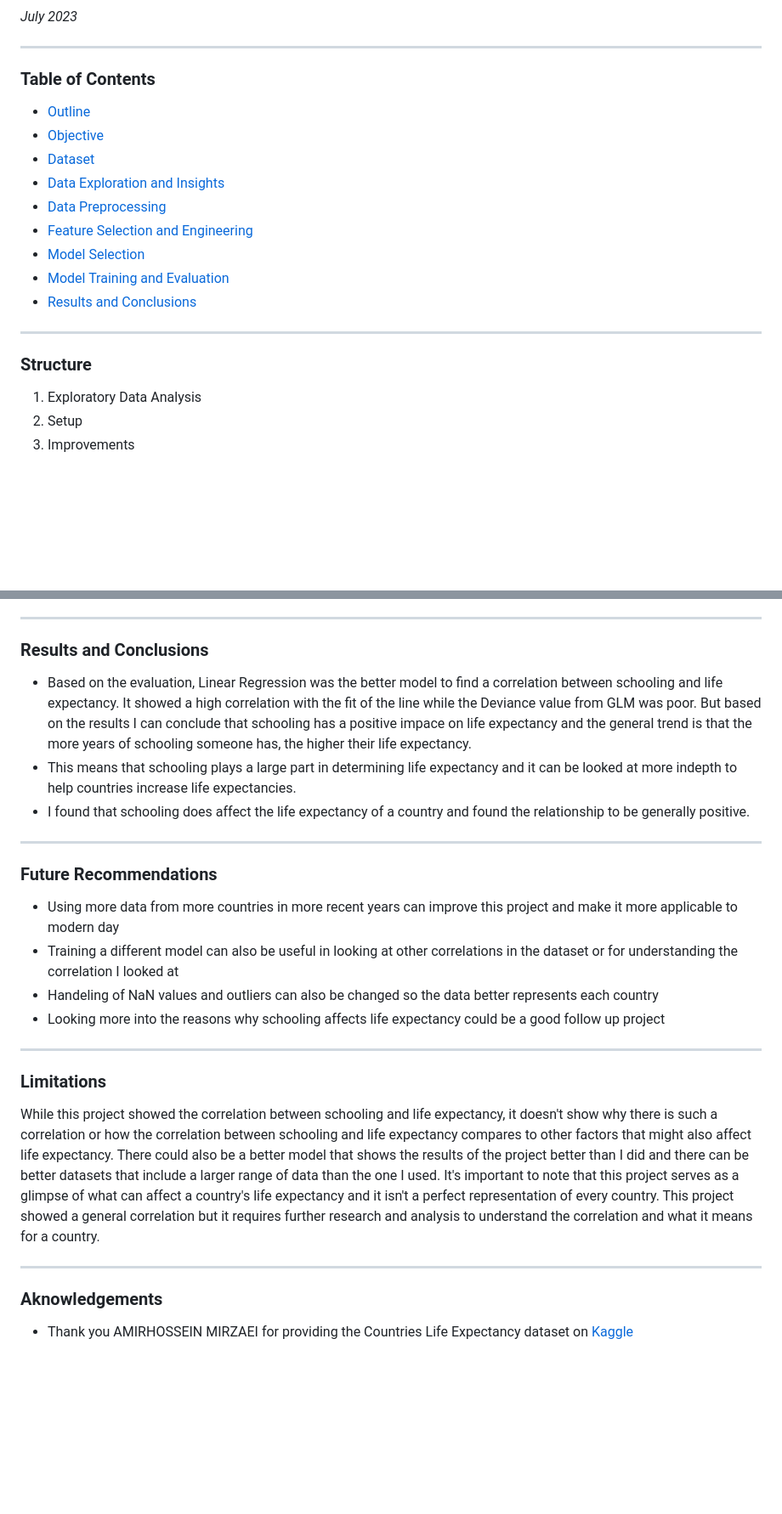
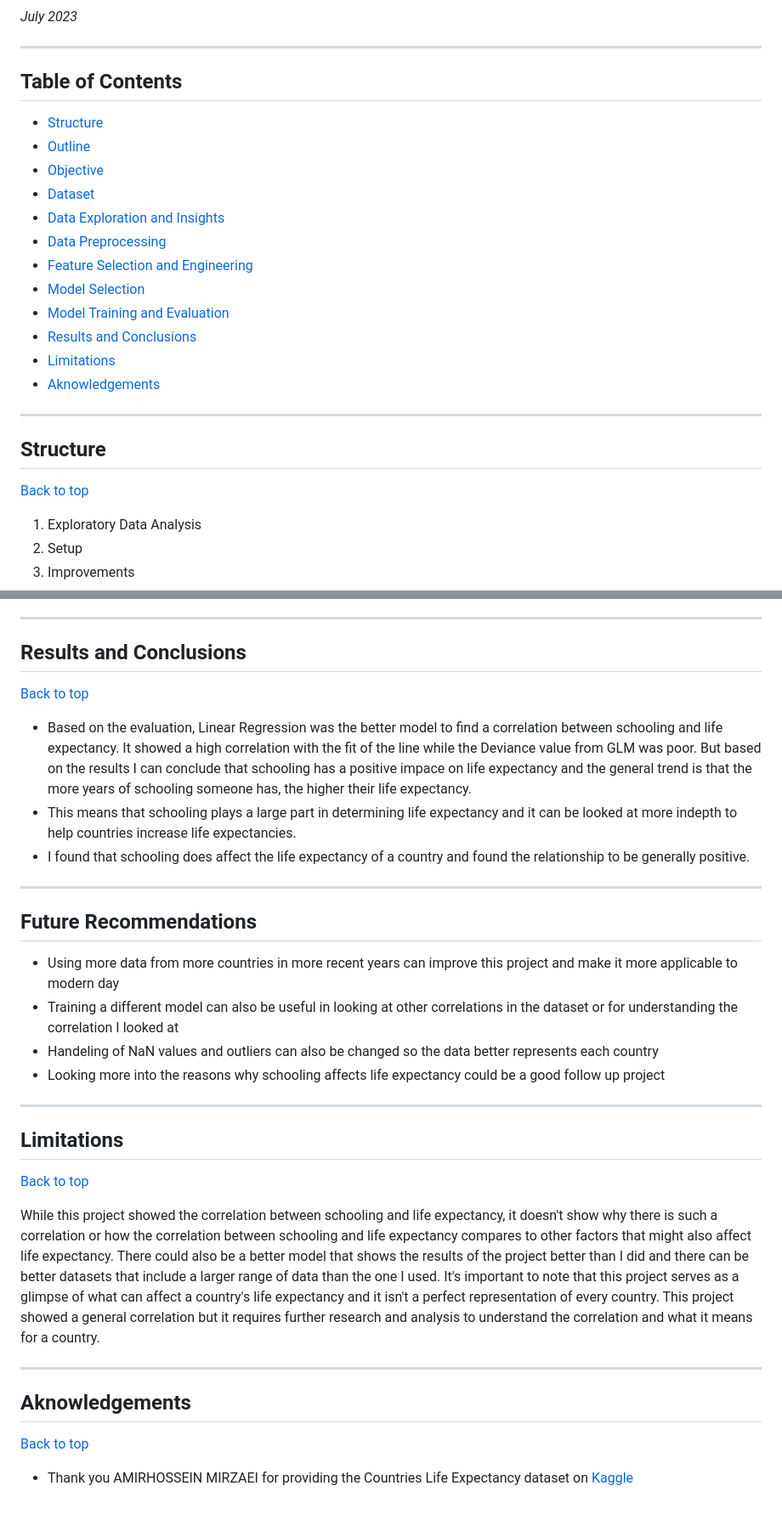
Before and after one commit to JennyYu2/Projects, a Markdown page: Data Analysis/README.md, 2 parts joined by grey strips. Shown: that part at 85% size. Rendered like a GitHub page; blank space fills up the shorter version.

```diff
--- a/Data Analysis/README.md
+++ b/Data Analysis/README.md
@@ -5,20 +9,25 @@
 
 ---
 
-### Table of Contents
-- [Outline]()
-- [Objective]()
-- [Dataset]()
-- [Data Exploration and Insights]()
-- [Data Preprocessing]()
-- [Feature Selection and Engineering]()
-- [Model Selection]()
-- [Model Training and Evaluation]()
-- [Results and Conclusions]()
+## Table of Contents
+- [Structure](#structure)
+- [Outline](#outline)
+- [Objective](#objective)
+- [Dataset](#dataset)
+- [Data Exploration and Insights](#data-exploration-and-insights)
+- [Data Preprocessing](#data-preprocessing)
+- [Feature Selection and Engineering](#feature-selection-and-engineering)
+- [Model Selection](#model-selection)
+- [Model Training and Evaluation](#model-training-and-validation)
+- [Results and Conclusions](#results-and-conclusions)
+- [Limitations](#limitations)
+- [Aknowledgements](#aknowledgements)
 
 ---
 
-### Structure
+## Structure
+[Back to top](#table-of-contents)
+
 1. Exploratory Data Analysis
 2. Setup
 3. Improvements
@@ -82,14 +105,16 @@ The dataset was found on [Kaggle](https://www.kaggle.com/datasets/amirhosseinmir
 
 ---
 
-### Results and Conclusions
+## Results and Conclusions
+[Back to top](#table-of-contents)
+
 - Based on the evaluation, Linear Regression was the better model to find a correlation between schooling and life expectancy. It showed a high correlation with the fit of the line while the Deviance value from GLM was poor. But based on the results I can conclude that schooling has a positive impace on life expectancy and the general trend is that the more years of schooling someone has, the higher their life expectancy.
 - This means that schooling plays a large part in determining life expectancy and it can be looked at more indepth to help countries increase life expectancies.
 - I found that schooling does affect the life expectancy of a country and found the relationship to be generally positive.
 
 ---
 
-### Future Recommendations
+## Future Recommendations
 - Using more data from more countries in more recent years can improve this project and make it more applicable to modern day
 - Training a different model can also be useful in looking at other correlations in the dataset or for understanding the correlation I looked at
 - Handeling of NaN values and outliers can also be changed so the data better represents each country
@@ -97,10 +122,14 @@ The dataset was found on [Kaggle](https://www.kaggle.com/datasets/amirhosseinmir
 
 ---
 
-### Limitations
+## Limitations
+[Back to top](#table-of-contents)
+
 While this project showed the correlation between schooling and life expectancy, it doesn't show why there is such a correlation or how the correlation between schooling and life expectancy compares to other factors that might also affect life expectancy. There could also be a better model that shows the results of the project better than I did and there can be better datasets that include a larger range of data than the one I used. It's important to note that this project serves as a glimpse of what can affect a country's life expectancy and it isn't a perfect representation of every country. This project showed a general correlation but it requires further research and analysis to understand the correlation and what it means for a country.
 
 ---
 
-### Aknowledgements
+## Aknowledgements
+[Back to top](#table-of-contents)
+
 - Thank you AMIRHOSSEIN MIRZAEI for providing the Countries Life Expectancy dataset on [Kaggle](https://www.kaggle.com/datasets/amirhosseinmirzaie/countries-life-expectancy)
```
Also changed, not shown: other parts of Data Analysis/README.md (+26 -8 lines).
